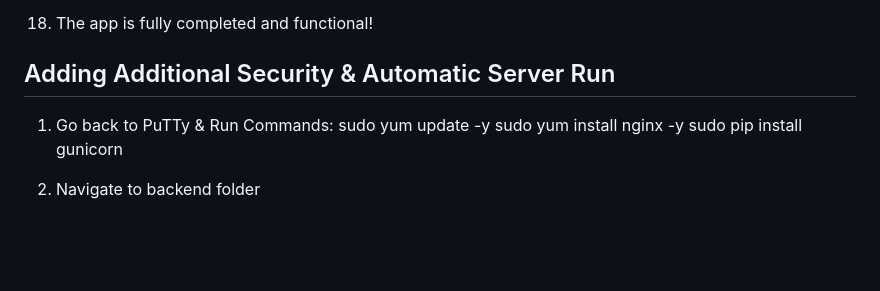
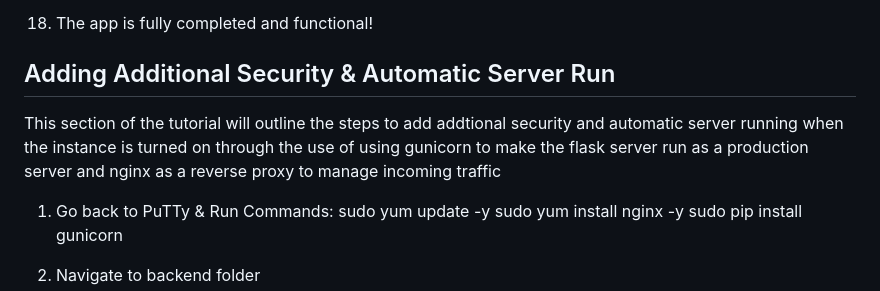
Before and after one commit to Justyn-M/language_memoriser, a Markdown page: README.md, the part around the change. Rendered like a GitHub page; blank space fills up the shorter version.

Commit message:
Updated README.md with additional explanations

```diff
--- a/README.md
+++ b/README.md
@@ -208,6 +208,8 @@ This section outlines the steps needed for hosting the backend on Amazon Web Ser
 
 
 ## Adding Additional Security & Automatic Server Run ##
+This section of the tutorial will outline the steps to add addtional security and automatic server running when the instance is turned on through the use
+of using gunicorn to make the flask server run as a production server and nginx as a reverse proxy to manage incoming traffic
 
 1) Go back to PuTTy & Run Commands:
     sudo yum update -y
```
